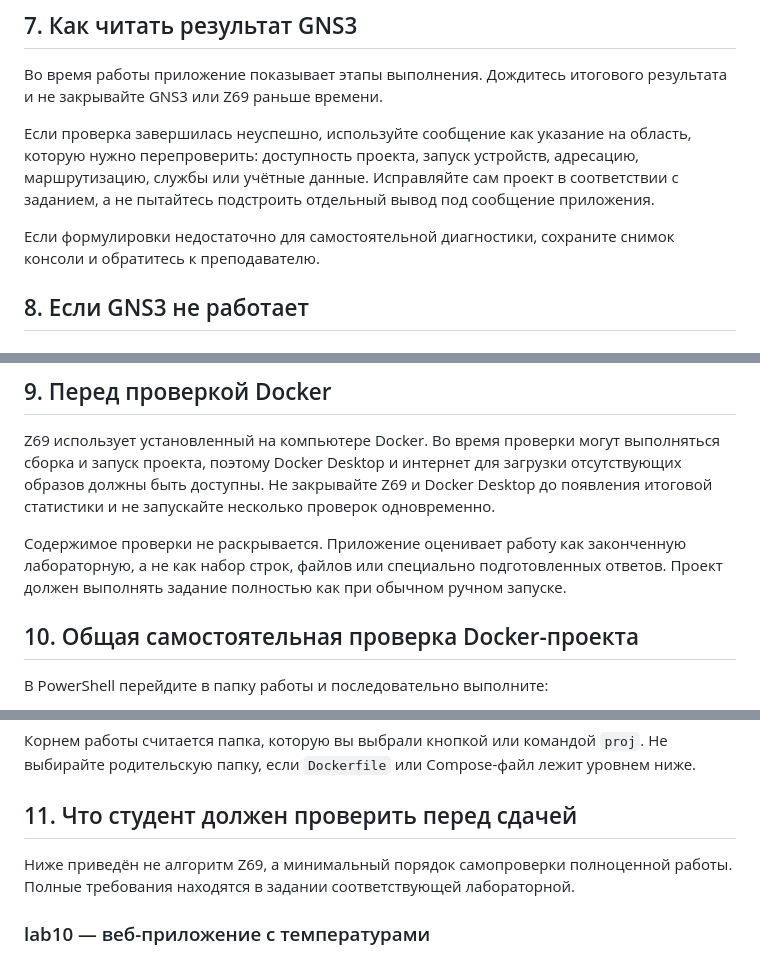
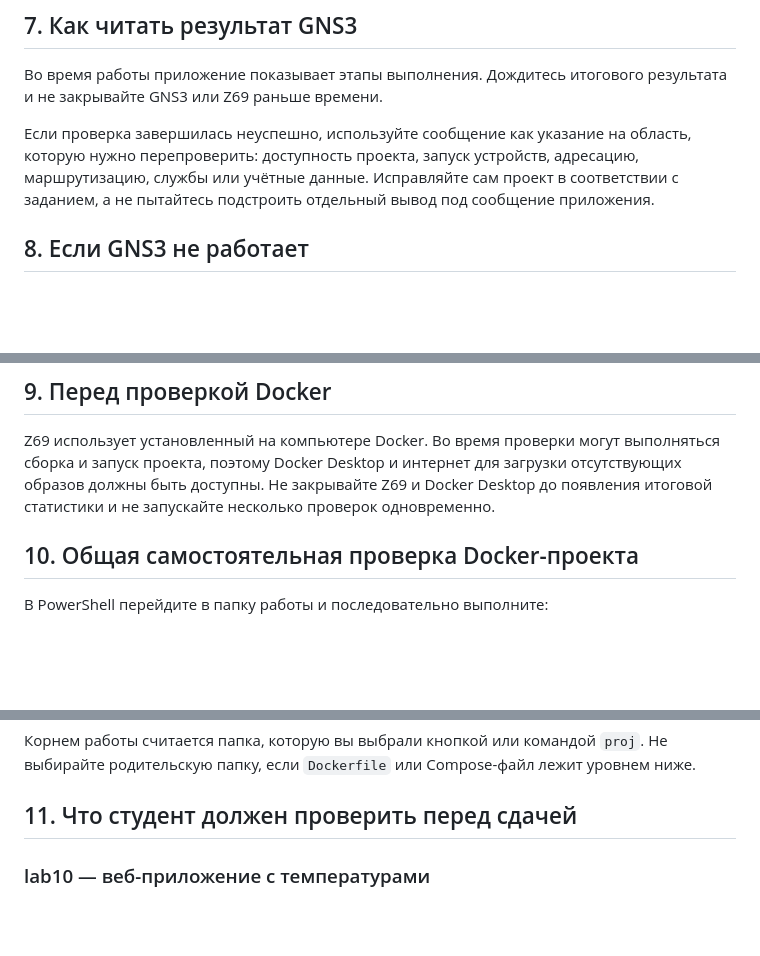
Before and after one commit to temno269-rgb/Z69-GNS3-and-Docker-automatic-practice-checker, a Markdown page: README.md, 3 parts joined by grey strips. Rendered like a GitHub page; blank space fills up the shorter version.

```diff
--- a/README.md
+++ b/README.md
@@ -213,8 +213,6 @@ run
 
 Если проверка завершилась неуспешно, используйте сообщение как указание на область, которую нужно перепроверить: доступность проекта, запуск устройств, адресацию, маршрутизацию, службы или учётные данные. Исправляйте сам проект в соответствии с заданием, а не пытайтесь подстроить отдельный вывод под сообщение приложения.
 
-Если формулировки недостаточно для самостоятельной диагностики, сохраните снимок консоли и обратитесь к преподавателю.
-
 ## 8. Если GNS3 не работает
 
 ### `test` сообщает `Failed to connect to GNS3 server`
@@ -255,8 +253,6 @@ run
 
 Z69 использует установленный на компьютере Docker. Во время проверки могут выполняться сборка и запуск проекта, поэтому Docker Desktop и интернет для загрузки отсутствующих образов должны быть доступны. Не закрывайте Z69 и Docker Desktop до появления итоговой статистики и не запускайте несколько проверок одновременно.
 
-Содержимое проверки не раскрывается. Приложение оценивает работу как законченную лабораторную, а не как набор строк, файлов или специально подготовленных ответов. Проект должен выполнять задание полностью как при обычном ручном запуске.
-
 ## 10. Общая самостоятельная проверка Docker-проекта
 
 В PowerShell перейдите в папку работы и последовательно выполните:
@@ -282,8 +278,6 @@ docker run --rm my-lab-test
 Корнем работы считается папка, которую вы выбрали кнопкой или командой `proj`. Не выбирайте родительскую папку, если `Dockerfile` или Compose-файл лежит уровнем ниже.
 
 ## 11. Что студент должен проверить перед сдачей
-
-Ниже приведён не алгоритм Z69, а минимальный порядок самопроверки полноценной работы. Полные требования находятся в задании соответствующей лабораторной.
 
 ### lab10 — веб-приложение с температурами
 
```
